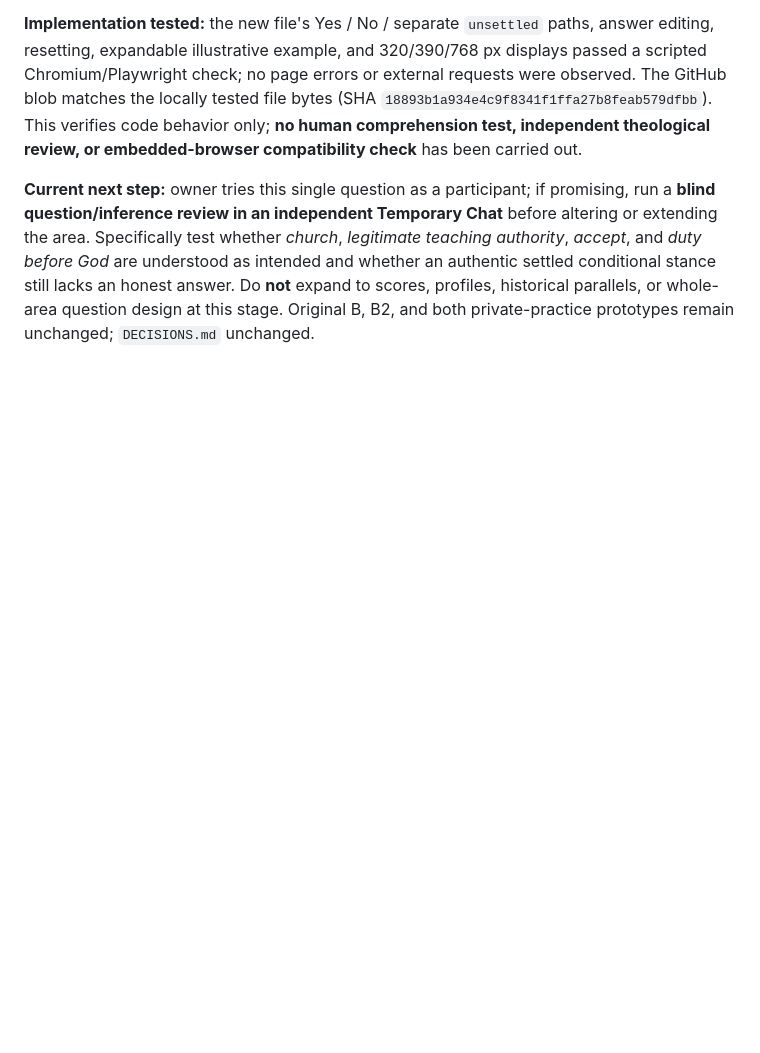
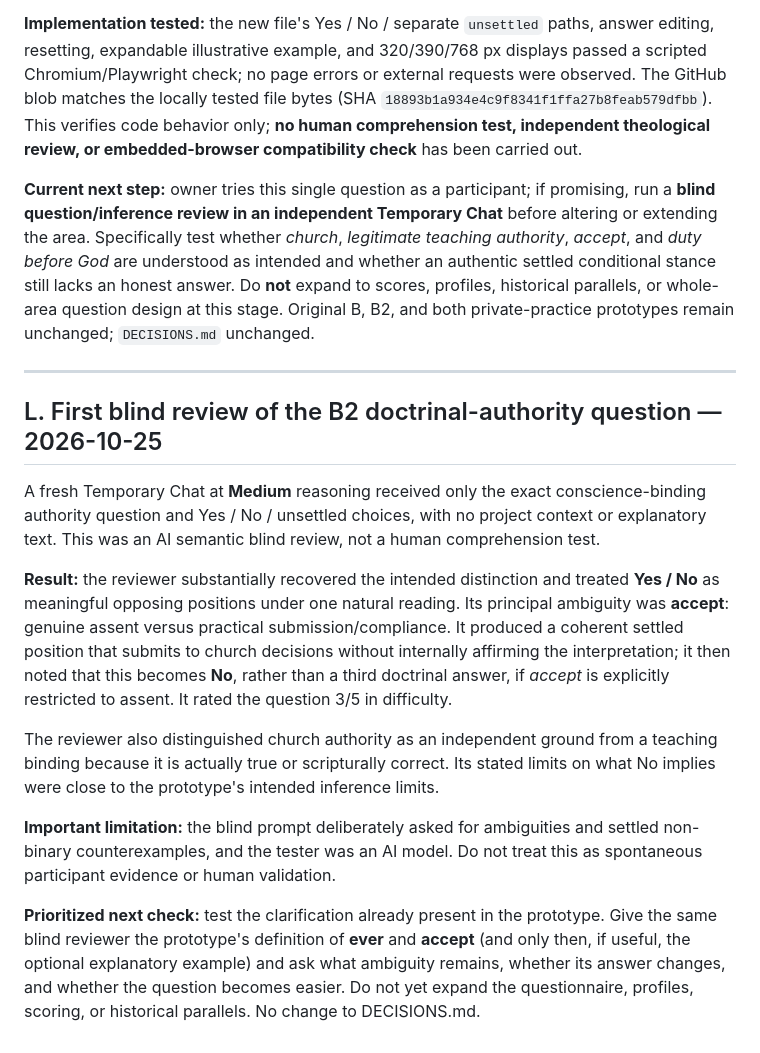
Before and after one commit to oikumene-works/christian-belief-explorer, a Markdown page: docs/CURRENT_STATE.md, the part around the change. Drawn GitHub-style; blank space fills up the shorter version.

Commit message:
Update current state with first blind question review

```diff
--- a/docs/CURRENT_STATE.md
+++ b/docs/CURRENT_STATE.md
@@ -159,3 +159,18 @@ The conditional-settled-view problem remains open: a genuine “it depends on a
 **Implementation tested:** the new file's Yes / No / separate `unsettled` paths, answer editing, resetting, expandable illustrative example, and 320/390/768 px displays passed a scripted Chromium/Playwright check; no page errors or external requests were observed. The GitHub blob matches the locally tested file bytes (SHA `18893b1a934e4c9f8341f1ffa27b8feab579dfbb`). This verifies code behavior only; **no human comprehension test, independent theological review, or embedded-browser compatibility check** has been carried out.
 
 **Current next step:** owner tries this single question as a participant; if promising, run a **blind question/inference review in an independent Temporary Chat** before altering or extending the area. Specifically test whether *church*, *legitimate teaching authority*, *accept*, and *duty before God* are understood as intended and whether an authentic settled conditional stance still lacks an honest answer. Do **not** expand to scores, profiles, historical parallels, or whole-area question design at this stage. Original B, B2, and both private-practice prototypes remain unchanged; `DECISIONS.md` unchanged.
+
+
+---
+
+## L. First blind review of the B2 doctrinal-authority question — 2026-10-25
+
+A fresh Temporary Chat at **Medium** reasoning received only the exact conscience-binding authority question and Yes / No / unsettled choices, with no project context or explanatory text. This was an AI semantic blind review, not a human comprehension test.
+
+**Result:** the reviewer substantially recovered the intended distinction and treated **Yes / No** as meaningful opposing positions under one natural reading. Its principal ambiguity was **accept**: genuine assent versus practical submission/compliance. It produced a coherent settled position that submits to church decisions without internally affirming the interpretation; it then noted that this becomes **No**, rather than a third doctrinal answer, if *accept* is explicitly restricted to assent. It rated the question 3/5 in difficulty.
+
+The reviewer also distinguished church authority as an independent ground from a teaching binding because it is actually true or scripturally correct. Its stated limits on what No implies were close to the prototype's intended inference limits.
+
+**Important limitation:** the blind prompt deliberately asked for ambiguities and settled non-binary counterexamples, and the tester was an AI model. Do not treat this as spontaneous participant evidence or human validation.
+
+**Prioritized next check:** test the clarification already present in the prototype. Give the same blind reviewer the prototype's definition of **ever** and **accept** (and only then, if useful, the optional explanatory example) and ask what ambiguity remains, whether its answer changes, and whether the question becomes easier. Do not yet expand the questionnaire, profiles, scoring, or historical parallels. No change to DECISIONS.md.
```
